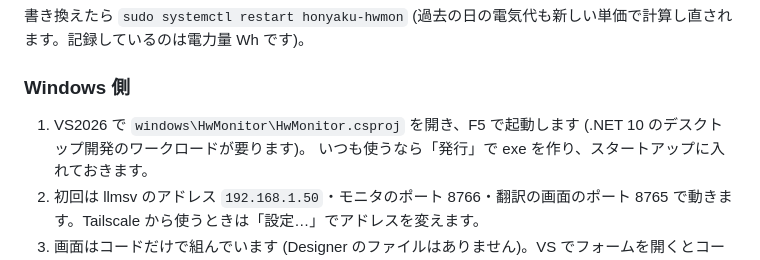
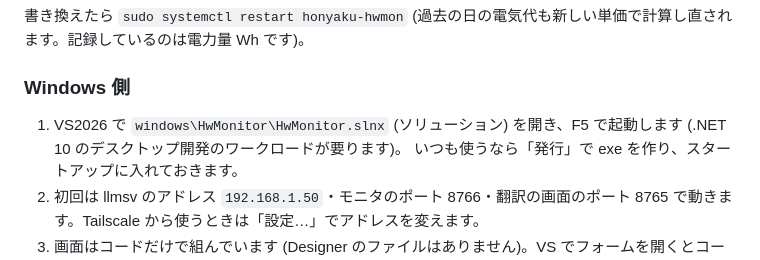
Before and after one commit to tanakataro32/Hermes_Honyaku, a Markdown page: README.md, the part around the change. Rendered like a GitHub page.

Commit message:
README: HwMonitor はソリューション (HwMonitor.slnx) を開く
Co-Authored-By: Claude Opus 5.5 <noreply@anthropic.com>

```diff
--- a/README.md
+++ b/README.md
@@ -431,7 +431,7 @@ price_yen_kwh = 36.5
 
 ### Windows 側
 
-1. VS2026 で `windows\HwMonitor\HwMonitor.csproj` を開き、F5 で起動します (.NET 10 のデスクトップ開発のワークロードが要ります)。
+1. VS2026 で `windows\HwMonitor\HwMonitor.slnx` (ソリューション) を開き、F5 で起動します (.NET 10 のデスクトップ開発のワークロードが要ります)。
    いつも使うなら「発行」で exe を作り、スタートアップに入れておきます。
 2. 初回は llmsv のアドレス `192.168.1.50`・モニタのポート 8766・翻訳の画面のポート 8765 で動きます。Tailscale から使うときは「設定…」でアドレスを変えます。
 3. 画面はコードだけで組んでいます (Designer のファイルはありません)。VS でフォームを開くとコードが開きます。
```
